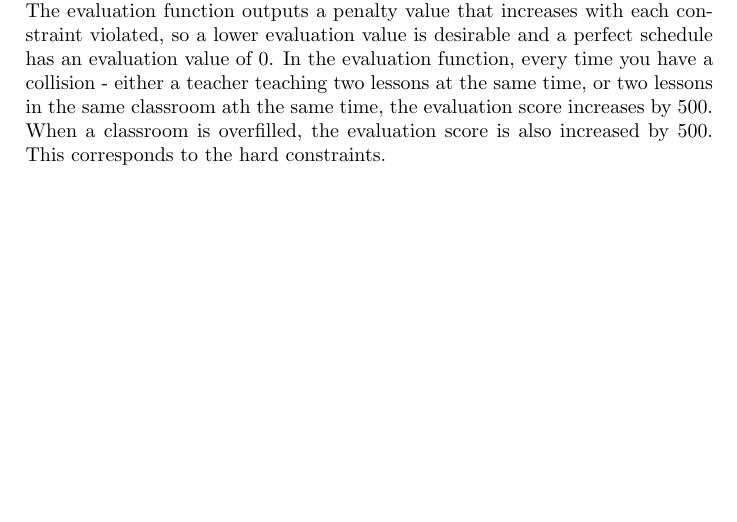
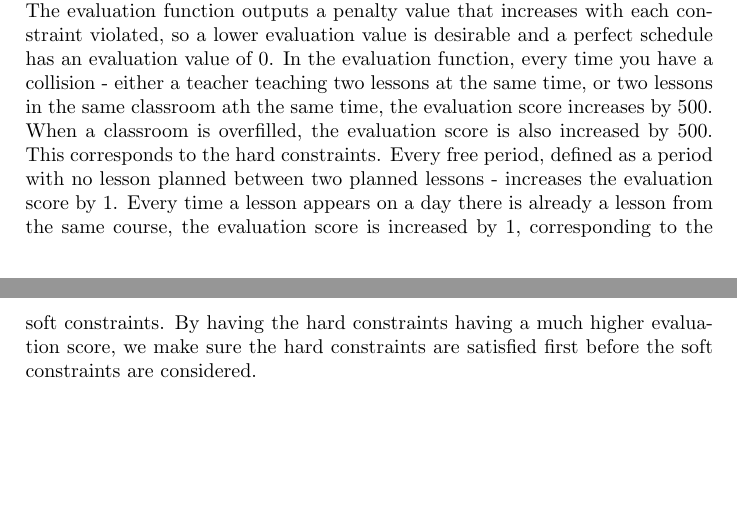
Before and after one commit to hugoflug/schedule, a LaTeX paper (latex/report.tex): part of page 10 of 17 before the commit and two parts of pages 10 and 11 of 18 after it, the two joined at a grey line, cut so that both start at the same text, the shorter picture padded with empty space. Compiled offline with pdfLaTeX.

Commit message:
updated section about solution evaluation

```diff
--- a/latex/report.tex
+++ b/latex/report.tex
@@ -181,7 +181,7 @@ For Tabu Search, the parameters are the tabu list size and the amount of neighbo
 In the genetic algorithm, the only parameter is the size of the population.
 
 \subsection{Solution evaluation}
-The same evaluation function is used to evaluate solutions in both algorithms. The evaluation function outputs a penalty value that increases with each constraint violated, so a lower evaluation value is desirable and a perfect schedule has an evaluation value of 0. In the evaluation function, every time you have a collision - either a teacher teaching two lessons at the same time, or two lessons in the same classroom ath the same time, the evaluation score increases by 500. When a classroom is overfilled, the evaluation score is also increased by 500. This corresponds to the hard constraints.
+The same evaluation function is used to evaluate solutions in both algorithms. The evaluation function outputs a penalty value that increases with each constraint violated, so a lower evaluation value is desirable and a perfect schedule has an evaluation value of 0. In the evaluation function, every time you have a collision - either a teacher teaching two lessons at the same time, or two lessons in the same classroom ath the same time, the evaluation score increases by 500. When a classroom is overfilled, the evaluation score is also increased by 500. This corresponds to the hard constraints. Every free period, defined as a period with no lesson planned between two planned lessons - increases the evaluation score by 1. Every time a lesson appears on a day there is already a lesson from the same course, the evaluation score is increased by 1, corresponding to the soft constraints. By having the hard constraints having a much higher evaluation score, we make sure the hard constraints are satisfied first before the soft constraints are considered.
 
 \pagebreak
 \section{Results}
```
